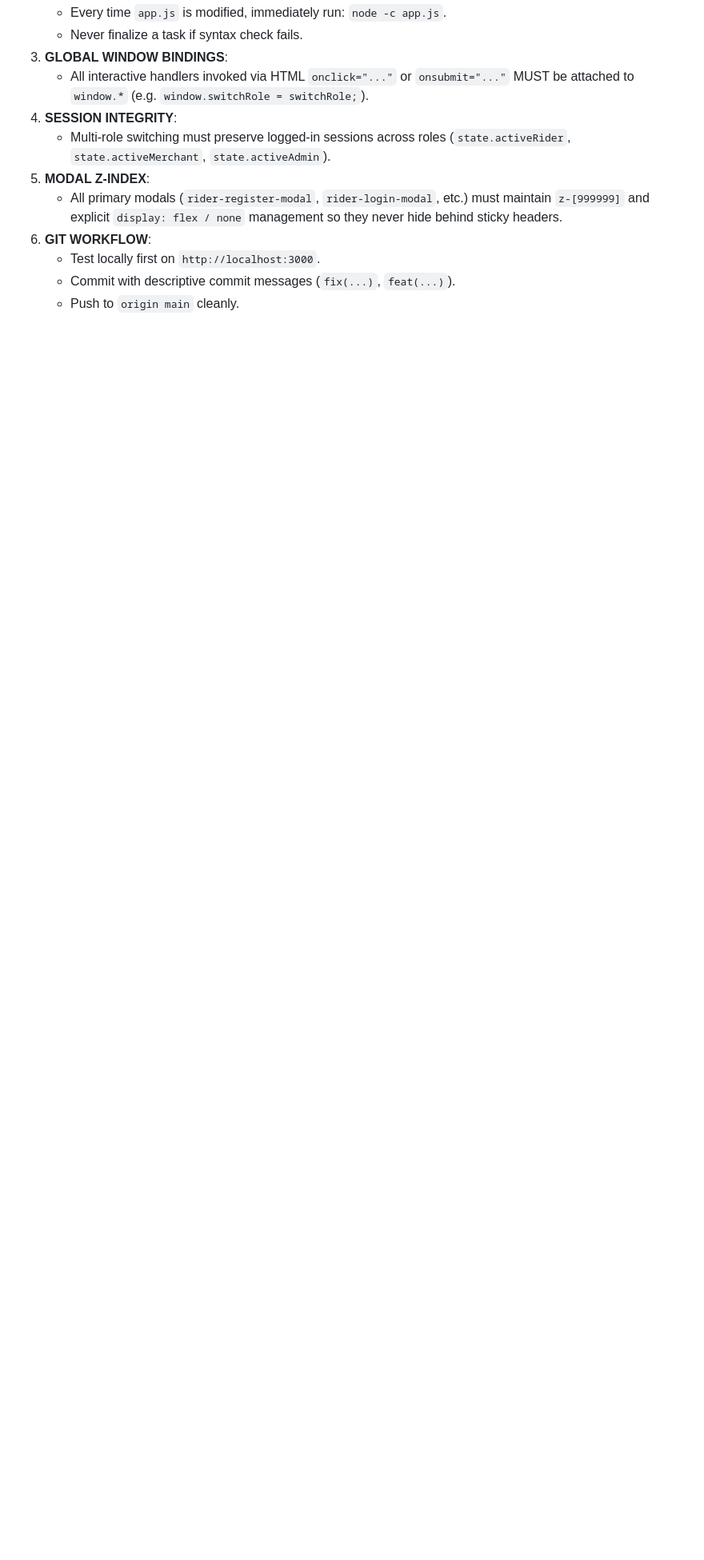
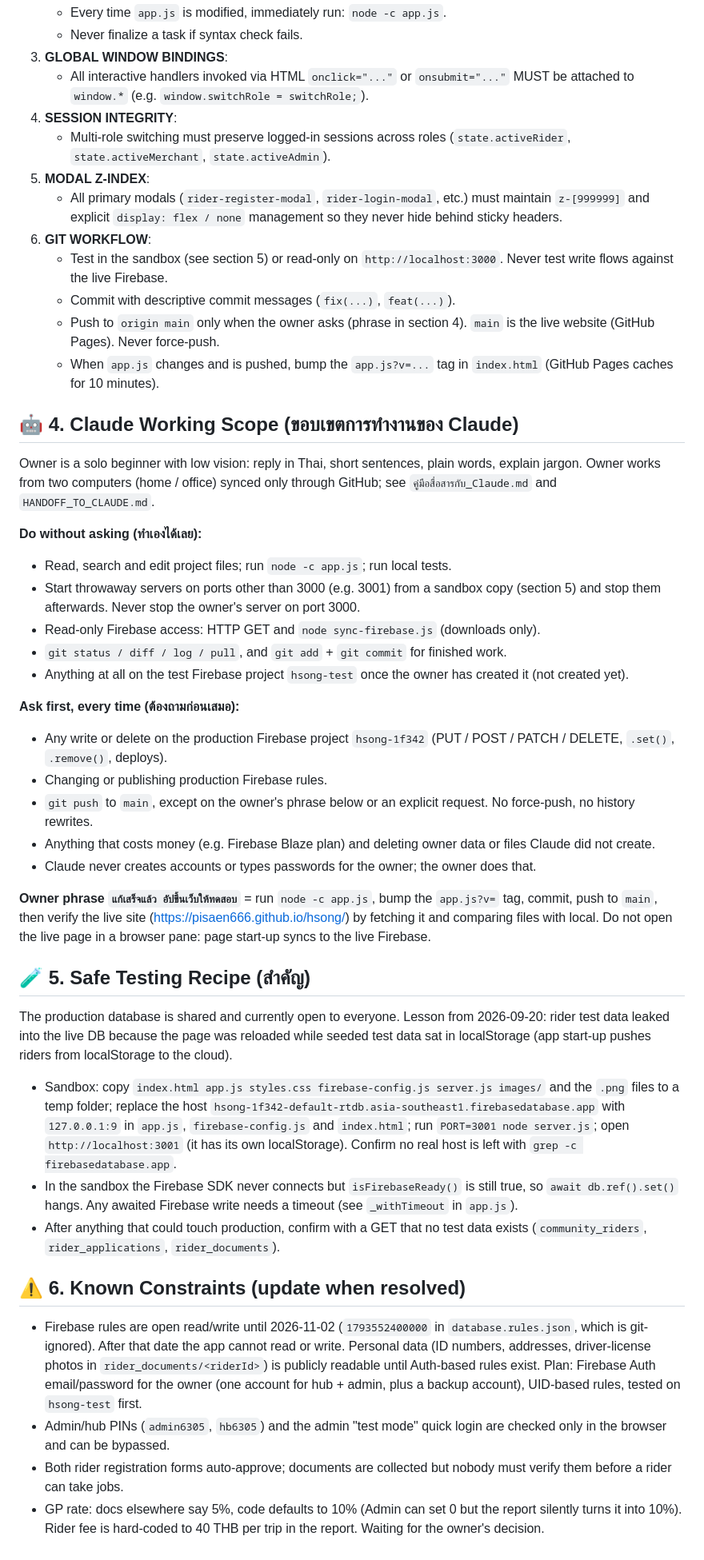
Before and after one commit to pisaen666/hsong, a Markdown page: CLAUDE.md, the part around the change. Shown at 80% size. Drawn GitHub-style; blank space fills up the shorter version.

Commit message:
docs(claude): add Claude working scope, safe testing recipe and known constraints
Records what Claude may do without asking, what needs the owner's approval,
the owner phrases, the sandbox recipe that keeps tests off the live Firebase,
and the open security/business decisions, so both computers share them.

Co-Authored-By: Claude Sonnet 5 <noreply@anthropic.com>

```diff
--- a/CLAUDE.md
+++ b/CLAUDE.md
@@ -37,6 +37,38 @@
 5. **MODAL Z-INDEX**:
    - All primary modals (`rider-register-modal`, `rider-login-modal`, etc.) must maintain `z-[999999]` and explicit `display: flex / none` management so they never hide behind sticky headers.
 6. **GIT WORKFLOW**:
-   - Test locally first on `http://localhost:3000`.
+   - Test in the sandbox (see section 5) or read-only on `http://localhost:3000`. Never test write flows against the live Firebase.
    - Commit with descriptive commit messages (`fix(...)`, `feat(...)`).
-   - Push to `origin main` cleanly.
+   - Push to `origin main` only when the owner asks (phrase in section 4). `main` is the live website (GitHub Pages). Never force-push.
+   - When `app.js` changes and is pushed, bump the `app.js?v=...` tag in `index.html` (GitHub Pages caches for 10 minutes).
+
+## 🤖 4. Claude Working Scope (ขอบเขตการทำงานของ Claude)
+Owner is a solo beginner with low vision: reply in Thai, short sentences, plain words, explain jargon. Owner works from two computers (home / office) synced only through GitHub; see `คู่มือสื่อสารกับ_Claude.md` and `HANDOFF_TO_CLAUDE.md`.
+
+**Do without asking (ทำเองได้เลย):**
+- Read, search and edit project files; run `node -c app.js`; run local tests.
+- Start throwaway servers on ports other than 3000 (e.g. 3001) from a sandbox copy (section 5) and stop them afterwards. Never stop the owner's server on port 3000.
+- Read-only Firebase access: HTTP GET and `node sync-firebase.js` (downloads only).
+- `git status / diff / log / pull`, and `git add` + `git commit` for finished work.
+- Anything at all on the test Firebase project `hsong-test` once the owner has created it (not created yet).
+
+**Ask first, every time (ต้องถามก่อนเสมอ):**
+- Any write or delete on the production Firebase project `hsong-1f342` (PUT / POST / PATCH / DELETE, `.set()`, `.remove()`, deploys).
+- Changing or publishing production Firebase rules.
+- `git push` to `main`, except on the owner's phrase below or an explicit request. No force-push, no history rewrites.
+- Anything that costs money (e.g. Firebase Blaze plan) and deleting owner data or files Claude did not create.
+- Claude never creates accounts or types passwords for the owner; the owner does that.
+
+**Owner phrase `แก้เสร็จแล้ว อัปขึ้นเว็บให้ทดสอบ`** = run `node -c app.js`, bump the `app.js?v=` tag, commit, push to `main`, then verify the live site (https://pisaen666.github.io/hsong/) by fetching it and comparing files with local. Do not open the live page in a browser pane: page start-up syncs to the live Firebase.
+
+## 🧪 5. Safe Testing Recipe (สำคัญ)
+The production database is shared and currently open to everyone. Lesson from 2026-09-20: rider test data leaked into the live DB because the page was reloaded while seeded test data sat in localStorage (app start-up pushes riders from localStorage to the cloud).
+- Sandbox: copy `index.html app.js styles.css firebase-config.js server.js images/` and the `.png` files to a temp folder; replace the host `hsong-1f342-default-rtdb.asia-southeast1.firebasedatabase.app` with `127.0.0.1:9` in `app.js`, `firebase-config.js` and `index.html`; run `PORT=3001 node server.js`; open `http://localhost:3001` (it has its own localStorage). Confirm no real host is left with `grep -c firebasedatabase.app`.
+- In the sandbox the Firebase SDK never connects but `isFirebaseReady()` is still true, so `await db.ref().set()` hangs. Any awaited Firebase write needs a timeout (see `_withTimeout` in `app.js`).
+- After anything that could touch production, confirm with a GET that no test data exists (`community_riders`, `rider_applications`, `rider_documents`).
+
+## ⚠️ 6. Known Constraints (update when resolved)
+- Firebase rules are open read/write until 2026-11-02 (`1793552400000` in `database.rules.json`, which is git-ignored). After that date the app cannot read or write. Personal data (ID numbers, addresses, driver-license photos in `rider_documents/<riderId>`) is publicly readable until Auth-based rules exist. Plan: Firebase Auth email/password for the owner (one account for hub + admin, plus a backup account), UID-based rules, tested on `hsong-test` first.
+- Admin/hub PINs (`admin6305`, `hb6305`) and the admin "test mode" quick login are checked only in the browser and can be bypassed.
+- Both rider registration forms auto-approve; documents are collected but nobody must verify them before a rider can take jobs.
+- GP rate: docs elsewhere say 5%, code defaults to 10% (Admin can set 0 but the report silently turns it into 10%). Rider fee is hard-coded to 40 THB per trip in the report. Waiting for the owner's decision.
```
